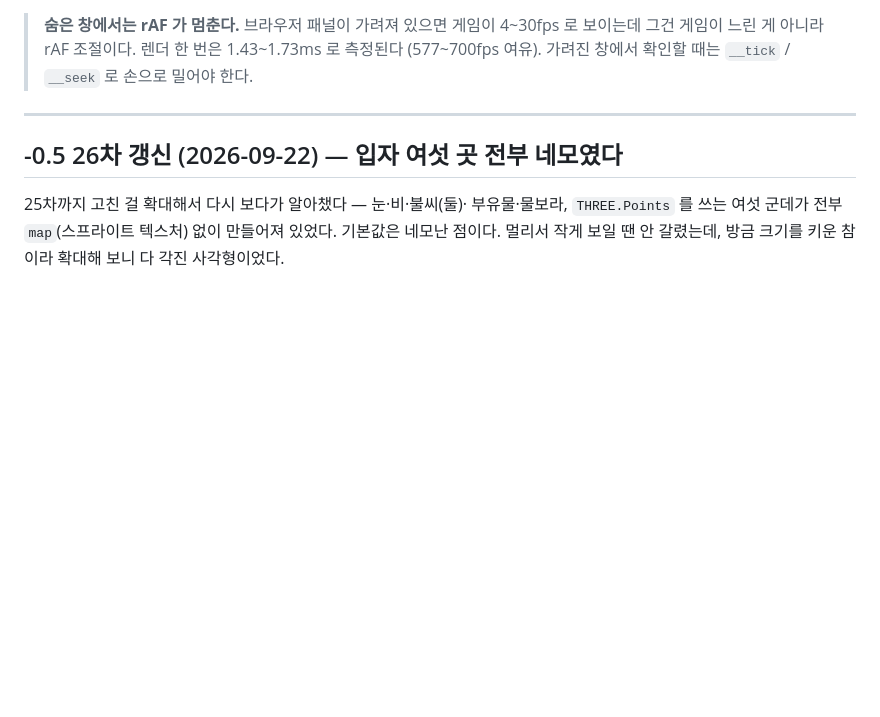
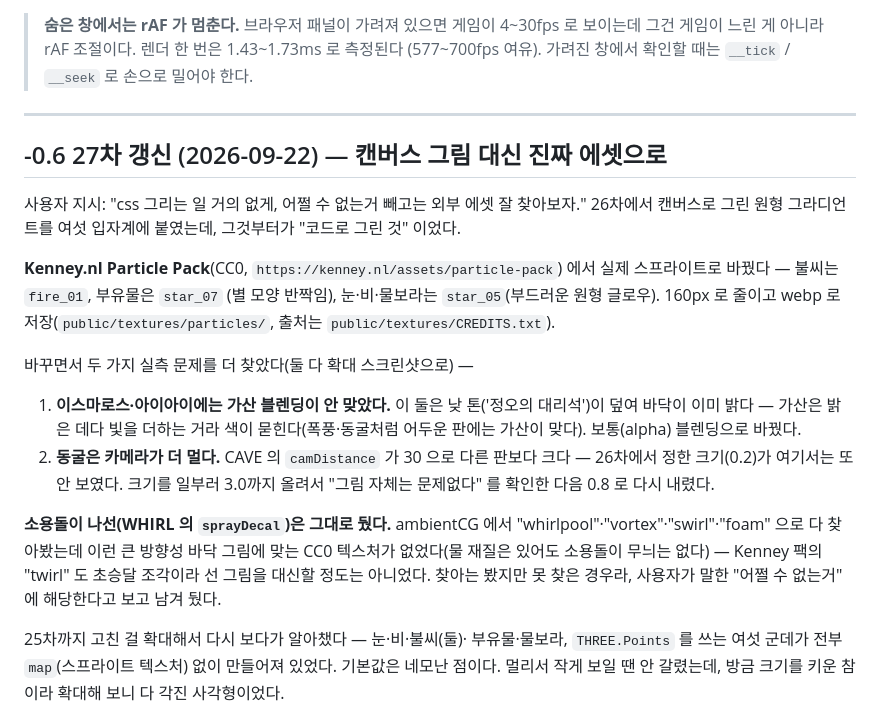
Before and after one commit to 41ways/odyssey, a Markdown page: HANDOFF.md, the part around the change. GitHub-like rendering; blank space fills up the shorter version.

Commit message:
인계문서: 입자 실제 에셋 교체 기록

```diff
--- a/HANDOFF.md
+++ b/HANDOFF.md
@@ -45,7 +45,34 @@ URL 인자: `?god=0` 무적 끔, `?stage=N` 그 판부터, `?boss=1` 보스방
 
 ---
 
-## -0.5 26차 갱신 (2026-09-22) — 입자 여섯 곳 전부 네모였다
+## -0.6 27차 갱신 (2026-09-22) — 캔버스 그림 대신 진짜 에셋으로
+
+사용자 지시: "css 그리는 일 거의 없게, 어쩔 수 없는거 빼고는 외부
+에셋 잘 찾아보자." 26차에서 캔버스로 그린 원형 그라디언트를 여섯
+입자계에 붙였는데, 그것부터가 "코드로 그린 것" 이었다.
+
+**Kenney.nl Particle Pack**(CC0, `https://kenney.nl/assets/particle-pack`)
+에서 실제 스프라이트로 바꿨다 — 불씨는 `fire_01`, 부유물은 `star_07`
+(별 모양 반짝임), 눈·비·물보라는 `star_05`(부드러운 원형 글로우).
+160px 로 줄이고 webp 로 저장(`public/textures/particles/`, 출처는
+`public/textures/CREDITS.txt`).
+
+바꾸면서 두 가지 실측 문제를 더 찾았다(둘 다 확대 스크린샷으로) —
+1. **이스마로스·아이아이에는 가산 블렌딩이 안 맞았다.** 이 둘은 낮
+   톤('정오의 대리석')이 덮여 바닥이 이미 밝다 — 가산은 밝은 데다
+   빛을 더하는 거라 색이 묻힌다(폭풍·동굴처럼 어두운 판에는 가산이
+   맞다). 보통(alpha) 블렌딩으로 바꿨다.
+2. **동굴은 카메라가 더 멀다.** CAVE 의 `camDistance` 가 30 으로
+   다른 판보다 크다 — 26차에서 정한 크기(0.2)가 여기서는 또 안
+   보였다. 크기를 일부러 3.0까지 올려서 "그림 자체는 문제없다" 를
+   확인한 다음 0.8 로 다시 내렸다.
+
+**소용돌이 나선(WHIRL 의 `sprayDecal`)은 그대로 뒀다.** ambientCG 에서
+"whirlpool"·"vortex"·"swirl"·"foam" 으로 다 찾아봤는데 이런 큰 방향성
+바닥 그림에 맞는 CC0 텍스처가 없었다(물 재질은 있어도 소용돌이
+무늬는 없다) — Kenney 팩의 "twirl" 도 초승달 조각이라 선 그림을
+대신할 정도는 아니었다. 찾아는 봤지만 못 찾은 경우라, 사용자가 말한
+"어쩔 수 없는거" 에 해당한다고 보고 남겨 뒀다.
 
 25차까지 고친 걸 확대해서 다시 보다가 알아챘다 — 눈·비·불씨(둘)·
 부유물·물보라, `THREE.Points` 를 쓰는 여섯 군데가 전부 `map`(스프라이트
```
